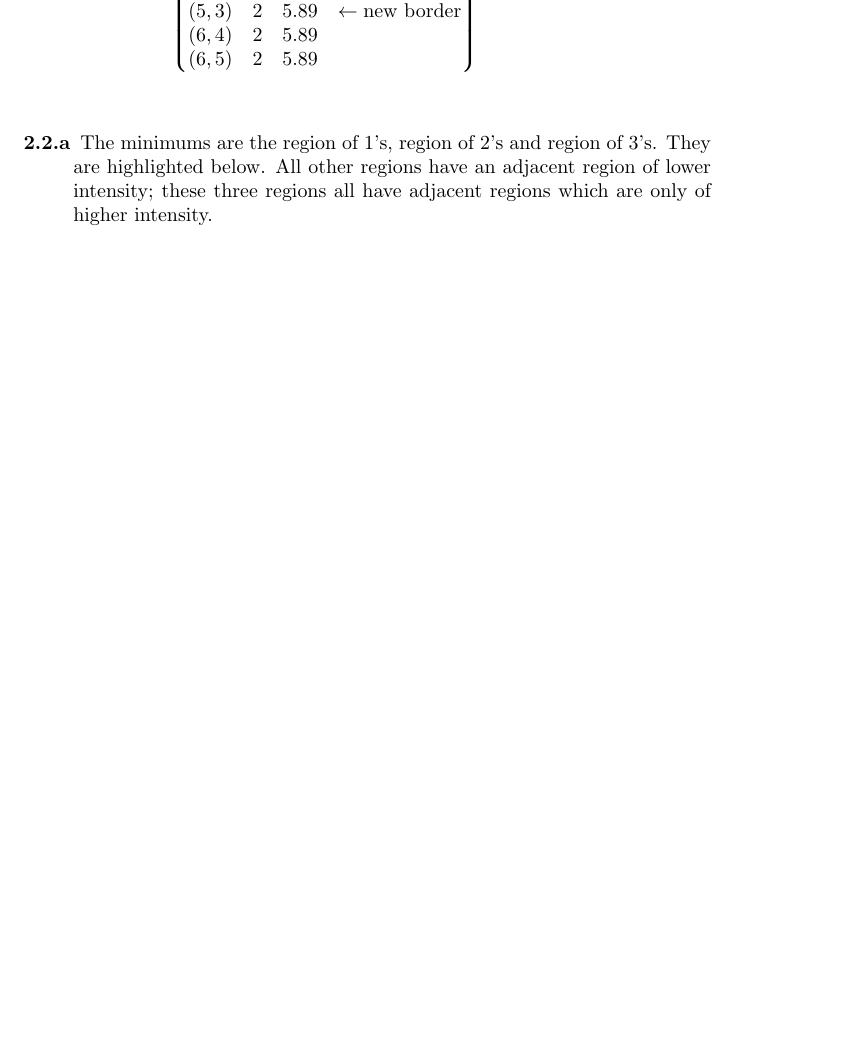
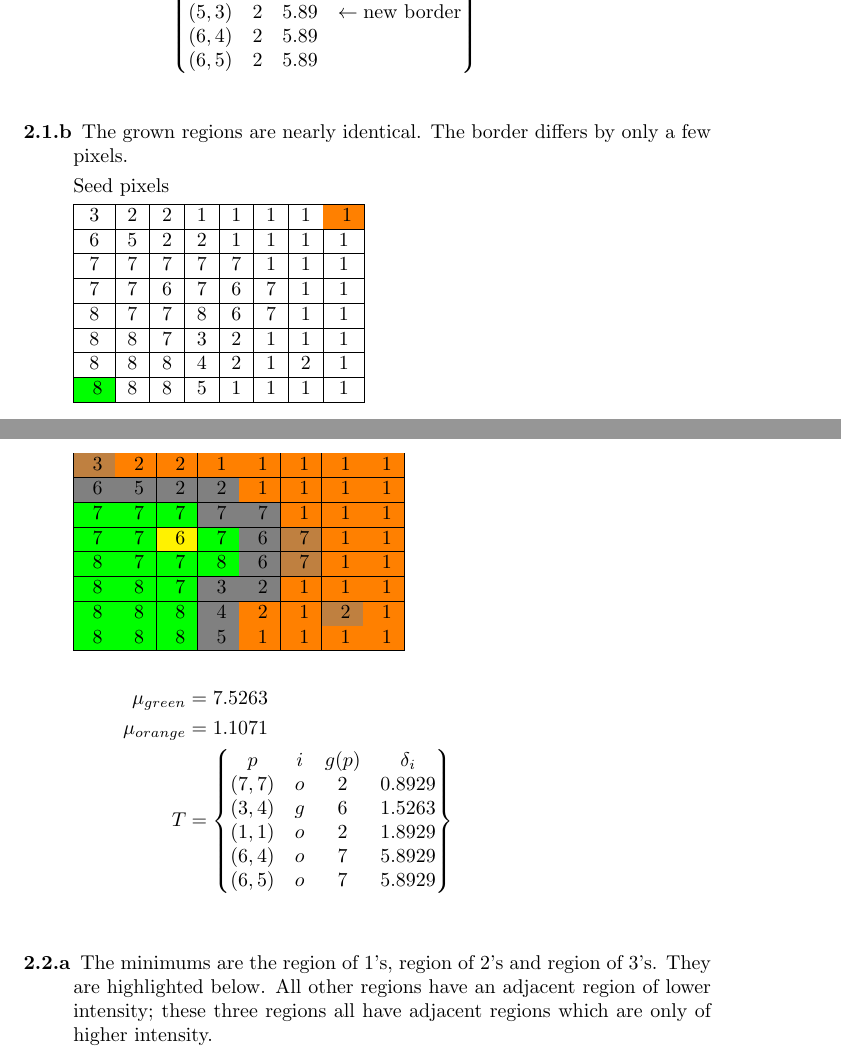
Before and after one commit to brobeson/class, a LaTeX problem sheet (cs_6680_computer_vision/final_exam/answers.tex): part of page 2 of 8 before the commit and two parts of pages 2 and 3 of 9 after it, the two joined at a grey line, cut so that both start at the same text, the shorter picture padded with empty space. Compiled offline with pdfLaTeX.

Commit message:
cs 6680 - #9 - final exam problem 2.1.b

```diff
--- a/cs_6680_computer_vision/final_exam/answers.tex
+++ b/cs_6680_computer_vision/final_exam/answers.tex
@@ -101,6 +101,51 @@ T = \{ 3, 2, 2, 5, 2, 2 ,7, 7, 7, 6, 7, 8, 6, 7, 3, 4, 5 \}
                 (5,3) & 2 & 5.89 & \gets \text{new border} \\
                 (6,4) & 2 & 5.89 \\
                 (6,5) & 2 & 5.89
+            \end{Bmatrix} \\
+    \end{align*}
+% }}}
+
+% problem 2.1.b {{{
+\item [2.1.b]
+    The grown regions are nearly identical. The border differs by only a few pixels.
+
+    Seed pixels
+
+    \begin{tabular}{| c | c | c | c | c | c | c | c |}
+        \hline
+        3 & 2 & 2 & 1 & 1 & 1 & 1 & \cellcolor{orange} 1 \\ \hline
+        6 & 5 & 2 & 2 & 1 & 1 & 1 & 1 \\ \hline
+        7 & 7 & 7 & 7 & 7 & 1 & 1 & 1 \\ \hline
+        7 & 7 & 6 & 7 & 6 & 7 & 1 & 1 \\ \hline
+        8 & 7 & 7 & 8 & 6 & 7 & 1 & 1 \\ \hline
+        8 & 8 & 7 & 3 & 2 & 1 & 1 & 1 \\ \hline
+        8 & 8 & 8 & 4 & 2 & 1 & 2 & 1 \\ \hline
+        \cellcolor{green} 8 & 8 & 8 & 5 & 1 & 1 & 1 & 1 \\ \hline
+    \end{tabular}
+
+    \begin{tabular}{| c | c | c | c | c | c | c | c |}
+        \hline
+        \cellcolor{brown} 3 & \cellcolor{orange} 2 & \cellcolor{orange} 2 & \cellcolor{orange} 1 & \cellcolor{orange} 1 & \cellcolor{orange} 1 & \cellcolor{orange} 1 & \cellcolor{orange} 1 \\ \hline
+        \cellcolor{gray} 6 & \cellcolor{gray} 5 & \cellcolor{gray} 2 & \cellcolor{gray} 2 & \cellcolor{orange} 1 & \cellcolor{orange} 1 & \cellcolor{orange} 1 & \cellcolor{orange} 1 \\ \hline
+        \cellcolor{green} 7 & \cellcolor{green} 7 & \cellcolor{green} 7 & \cellcolor{gray} 7 & \cellcolor{gray} 7 & \cellcolor{orange} 1 & \cellcolor{orange} 1 & \cellcolor{orange} 1 \\ \hline
+        \cellcolor{green} 7 & \cellcolor{green} 7 & \cellcolor{yellow} 6 & \cellcolor{green} 7 & \cellcolor{gray} 6 & \cellcolor{brown} 7 & \cellcolor{orange} 1 & \cellcolor{orange} 1 \\ \hline
+        \cellcolor{green} 8 & \cellcolor{green} 7 & \cellcolor{green} 7 & \cellcolor{green} 8 & \cellcolor{gray} 6 & \cellcolor{brown} 7 & \cellcolor{orange} 1 & \cellcolor{orange} 1 \\ \hline
+        \cellcolor{green} 8 & \cellcolor{green} 8 & \cellcolor{green} 7 & \cellcolor{gray} 3 & \cellcolor{gray} 2 & \cellcolor{orange} 1 & \cellcolor{orange} 1 & \cellcolor{orange} 1 \\ \hline
+        \cellcolor{green} 8 & \cellcolor{green} 8 & \cellcolor{green} 8 & \cellcolor{gray} 4 & \cellcolor{orange} 2 & \cellcolor{orange} 1 & \cellcolor{brown} 2 & \cellcolor{orange} 1 \\ \hline
+        \cellcolor{green} 8 & \cellcolor{green} 8 & \cellcolor{green} 8 & \cellcolor{gray} 5 & \cellcolor{orange} 1 & \cellcolor{orange} 1 & \cellcolor{orange} 1 & \cellcolor{orange} 1 \\ \hline
+    \end{tabular}
+
+    %Using notation (x,y)...
+    \begin{align*}
+        \mu_{green}  &= 7.5263 \\
+        \mu_{orange} &= 1.1071 \\
+        T &= \begin{Bmatrix}
+                p     & i & g(p) & \delta_i \\
+                (7,7) & o & 2 & 0.8929 \\
+                (3,4) & g & 6 & 1.5263 \\
+                (1,1) & o & 2 & 1.8929 \\
+                (6,4) & o & 7 & 5.8929 \\
+                (6,5) & o & 7 & 5.8929 \\
             \end{Bmatrix} \\
     \end{align*}
 % }}}
```
